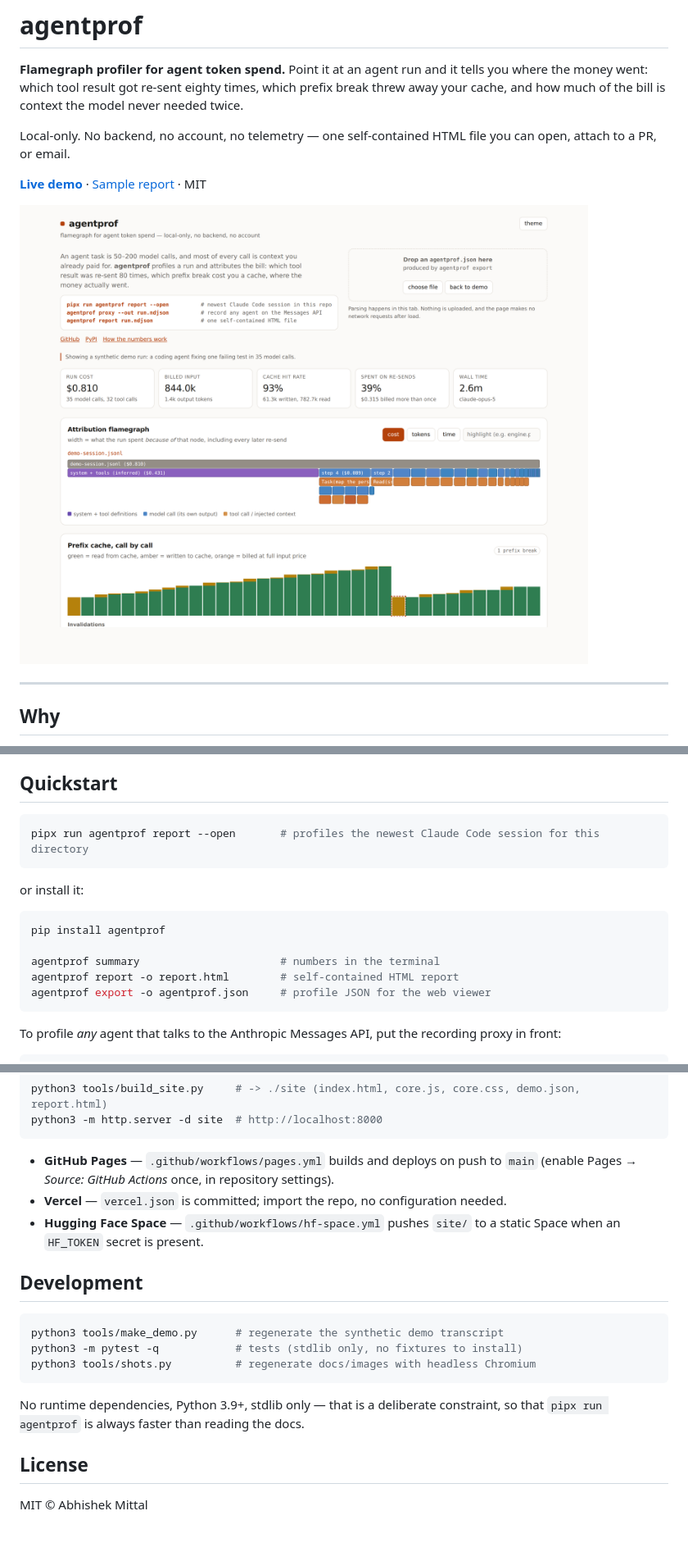
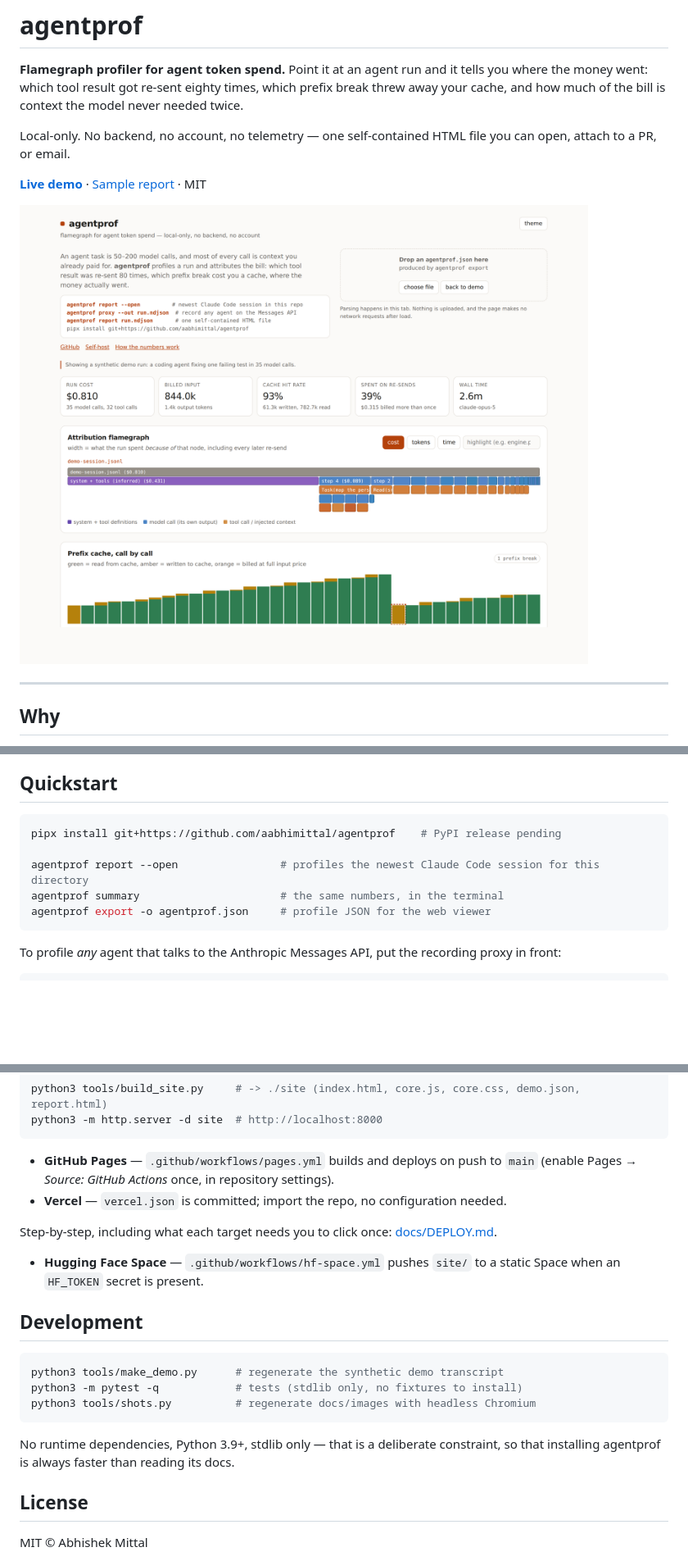
Before and after one commit to aabhimittal/agentprof, a Markdown page: README.md, 3 parts joined by grey strips. Shown at 82% size. GitHub-like rendering; pictures changed too: docs/images/hero.png; blank space fills up the shorter version.

````diff
--- a/README.md
+++ b/README.md
@@ -26,16 +26,10 @@ Existing observability tools (Langfuse and friends) answer *what happened*. agen
 ## Quickstart
 
 ```bash
-pipx run agentprof report --open       # profiles the newest Claude Code session for this directory
-```
+pipx install git+https://github.com/aabhimittal/agentprof    # PyPI release pending
 
-or install it:
-
-```bash
-pip install agentprof
-
-agentprof summary                      # numbers in the terminal
-agentprof report -o report.html        # self-contained HTML report
+agentprof report --open                # profiles the newest Claude Code session for this directory
+agentprof summary                      # the same numbers, in the terminal
 agentprof export -o agentprof.json     # profile JSON for the web viewer
 ```
 
@@ -148,6 +142,8 @@ python3 -m http.server -d site  # http://localhost:8000
 - **GitHub Pages** — `.github/workflows/pages.yml` builds and deploys on push to `main`
   (enable Pages → *Source: GitHub Actions* once, in repository settings).
 - **Vercel** — `vercel.json` is committed; import the repo, no configuration needed.
+
+Step-by-step, including what each target needs you to click once: [docs/DEPLOY.md](docs/DEPLOY.md).
 - **Hugging Face Space** — `.github/workflows/hf-space.yml` pushes `site/` to a static Space when an
   `HF_TOKEN` secret is present.
 
@@ -160,7 +156,7 @@ python3 tools/shots.py          # regenerate docs/images with headless Chromium
 ```
 
 No runtime dependencies, Python 3.9+, stdlib only — that is a deliberate constraint, so that
-`pipx run agentprof` is always faster than reading the docs.
+installing agentprof is always faster than reading its docs.
 
 ## License
 
````
Also changed, not shown: docs/DEPLOY.md (added, +53 -0 lines), 2 other files.
